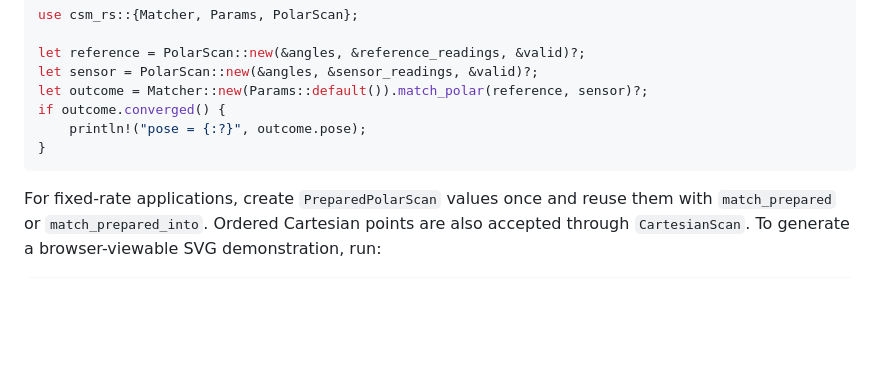
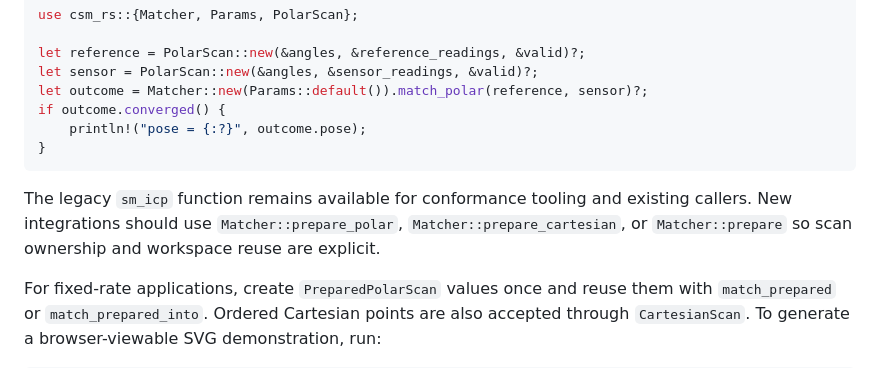
Before and after one commit to LotfiZ/csm-rs, a Markdown page: README.md, the part around the change. Rendered like a GitHub page; blank space fills up the shorter version.

Commit message:
Document migration to idiomatic matcher API

````diff
--- a/README.md
+++ b/README.md
@@ -108,6 +108,11 @@ if outcome.converged() {
 }
 ```
 
+The legacy `sm_icp` function remains available for conformance tooling and
+existing callers. New integrations should use `Matcher::prepare_polar`,
+`Matcher::prepare_cartesian`, or `Matcher::prepare` so scan ownership and
+workspace reuse are explicit.
+
 For fixed-rate applications, create `PreparedPolarScan` values once and reuse
 them with `match_prepared` or `match_prepared_into`. Ordered Cartesian points
 are also accepted through `CartesianScan`. To generate a browser-viewable SVG
````
